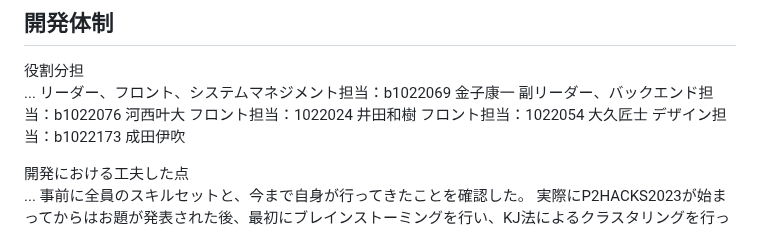
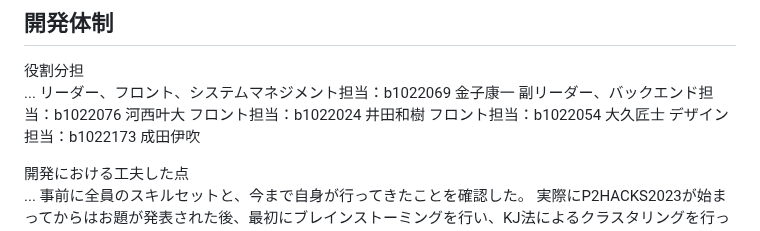
Before and after one commit to p2hacks2023/post-03, a Markdown page: README.md, the part around the change. GitHub-like rendering.

Commit message:
Update README.md
学籍番号の先頭にbを追加

```diff
--- a/README.md
+++ b/README.md
@@ -26,8 +26,8 @@
 役割分担
 ... リーダー、フロント、システムマネジメント担当：b1022069 金子康一
     副リーダー、バックエンド担当：b1022076 河西叶大
-    フロント担当：1022024 井田和樹
-    フロント担当：1022054 大久匠士
+    フロント担当：b1022024 井田和樹
+    フロント担当：b1022054 大久匠士
     デザイン担当：b1022173 成田伊吹
 
 開発における工夫した点
```
